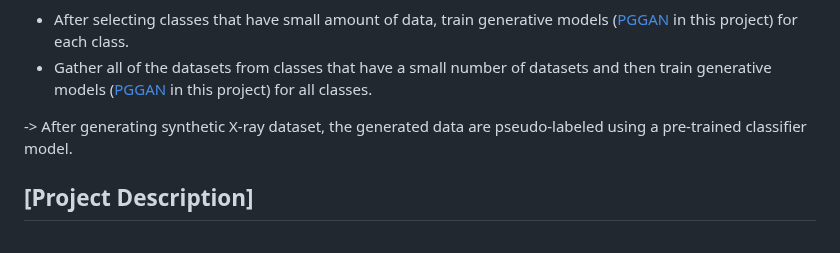
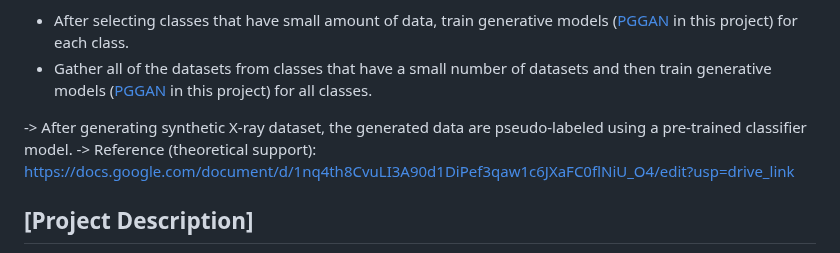
Before and after one commit to hphp777/GraduationProject, a Markdown page: README.md, the part around the change. GitHub-like rendering.

Commit message:
2026/5/10

```diff
--- a/README.md
+++ b/README.md
@@ -9,6 +9,7 @@ Unfortunately, I (Haengbok Chung) found that the synthesized datasets and traine
 - Gather all of the datasets from classes that have a small number of datasets and then train generative models ([PGGAN](https://arxiv.org/abs/1710.10196) in this project) for all classes.
 
 -> After generating synthetic X-ray dataset, the generated data are pseudo-labeled using a pre-trained classifier model.
+-> Reference (theoretical support): https://docs.google.com/document/d/1nq4th8CvuLI3A90d1DiPef3qaw1c6JXaFC0flNiU_O4/edit?usp=drive_link
 
 ## [Project Description]
 
```
